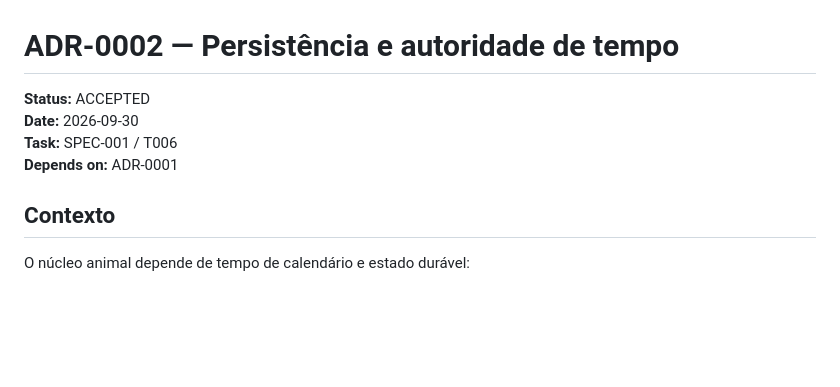
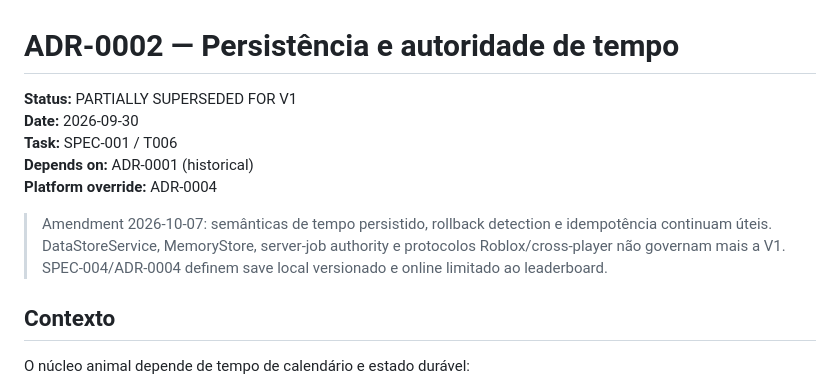
Before and after one commit to az1nn/marica-game, a Markdown page: docs/adr/ADR-0002-persistence-time.md, the part around the change. Rendered like a GitHub page; blank space fills up the shorter version.

Commit message:
docs(ADR-0002): retain semantics and supersede Roblox storage

```diff
--- a/docs/adr/ADR-0002-persistence-time.md
+++ b/docs/adr/ADR-0002-persistence-time.md
@@ -1,9 +1,12 @@
 # ADR-0002 — Persistência e autoridade de tempo
 
-**Status:** ACCEPTED
+**Status:** PARTIALLY SUPERSEDED FOR V1
 **Date:** 2026-09-30
 **Task:** SPEC-001 / T006
-**Depends on:** ADR-0001
+**Depends on:** ADR-0001 (historical)
+**Platform override:** ADR-0004
+
+> Amendment 2026-10-07: semânticas de tempo persistido, rollback detection e idempotência continuam úteis. DataStoreService, MemoryStore, server-job authority e protocolos Roblox/cross-player não governam mais a V1. SPEC-004/ADR-0004 definem save local versionado e online limitado ao leaderboard.
 
 ## Contexto
 
```
